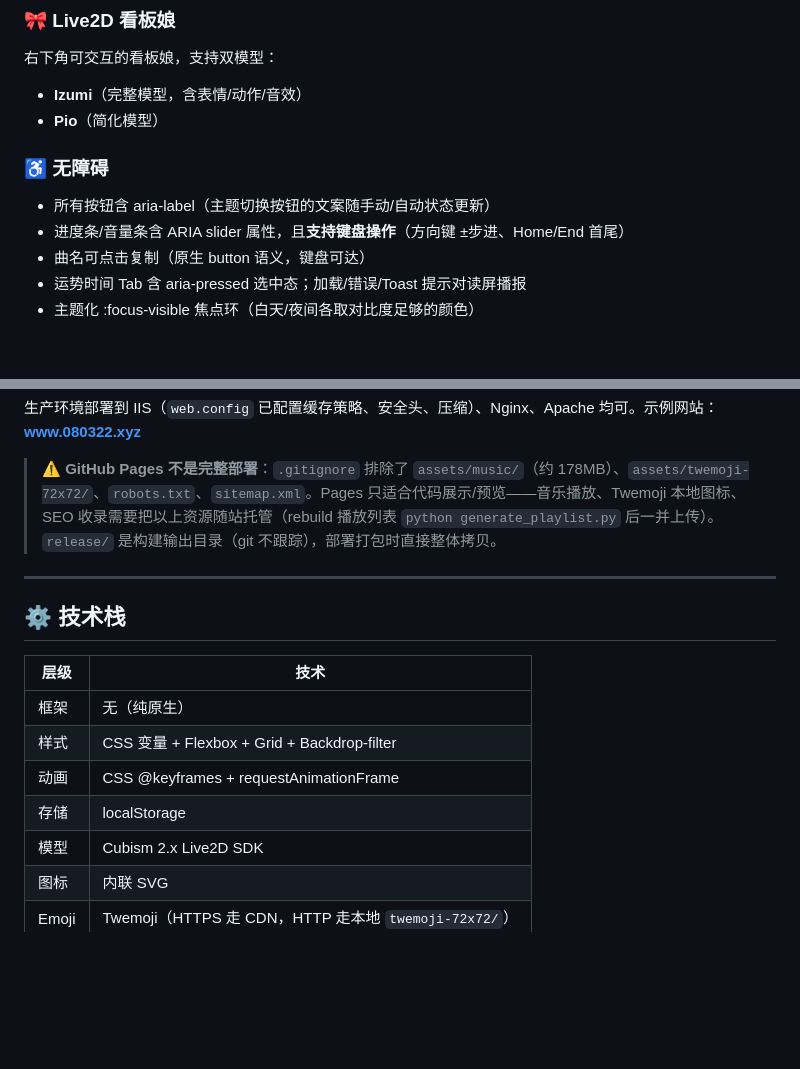
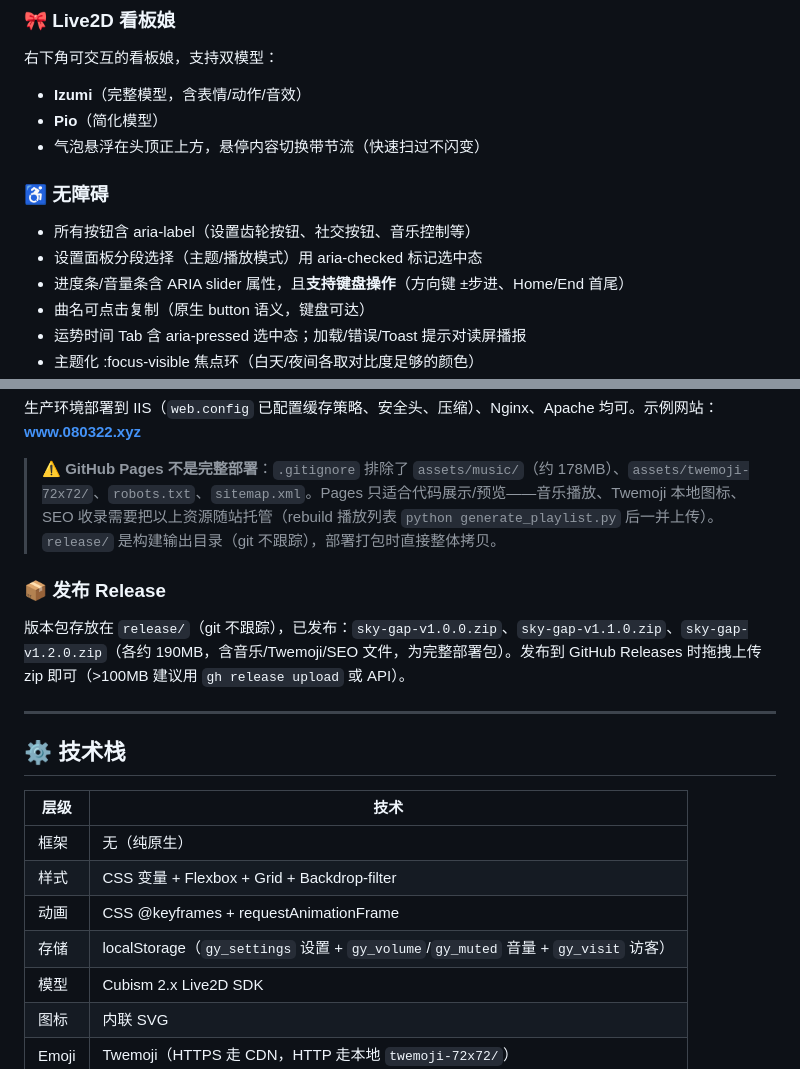
Before and after one commit to Guyugjn/sky-gap-homepage, a Markdown page: README.md, 2 parts joined by grey strips. Rendered like a GitHub page; blank space fills up the shorter version.

```diff
--- a/README.md
+++ b/README.md
@@ -61,9 +68,11 @@ SVG 宫崎骏风格飞鱼，三种行为模式：
 右下角可交互的看板娘，支持双模型：
 - **Izumi**（完整模型，含表情/动作/音效）
 - **Pio**（简化模型）
+- 气泡悬浮在头顶正上方，悬停内容切换带节流（快速扫过不闪变）
 
 ### ♿ 无障碍
-- 所有按钮含 aria-label（主题切换按钮的文案随手动/自动状态更新）
+- 所有按钮含 aria-label（设置齿轮按钮、社交按钮、音乐控制等）
+- 设置面板分段选择（主题/播放模式）用 aria-checked 标记选中态
 - 进度条/音量条含 ARIA slider 属性，且**支持键盘操作**（方向键 ±步进、Home/End 首尾）
 - 曲名可点击复制（原生 button 语义，键盘可达）
 - 运势时间 Tab 含 aria-pressed 选中态；加载/错误/Toast 提示对读屏播报
@@ -121,6 +134,10 @@ python generate_playlist.py
 
 > ⚠️ **GitHub Pages 不是完整部署**：`.gitignore` 排除了 `assets/music/`（约 178MB）、`assets/twemoji-72x72/`、`robots.txt`、`sitemap.xml`。Pages 只适合代码展示/预览——音乐播放、Twemoji 本地图标、SEO 收录需要把以上资源随站托管（rebuild 播放列表 `python generate_playlist.py` 后一并上传）。`release/` 是构建输出目录（git 不跟踪），部署打包时直接整体拷贝。
 
+### 📦 发布 Release
+
+版本包存放在 `release/`（git 不跟踪），已发布：`sky-gap-v1.0.0.zip`、`sky-gap-v1.1.0.zip`、`sky-gap-v1.2.0.zip`（各约 190MB，含音乐/Twemoji/SEO 文件，为完整部署包）。发布到 GitHub Releases 时拖拽上传 zip 即可（>100MB 建议用 `gh release upload` 或 API）。
+
 ---
 
 ## ⚙️ 技术栈
@@ -130,7 +147,7 @@ python generate_playlist.py
 | 框架 | 无（纯原生） |
 | 样式 | CSS 变量 + Flexbox + Grid + Backdrop-filter |
 | 动画 | CSS @keyframes + requestAnimationFrame |
-| 存储 | localStorage |
+| 存储 | localStorage（`gy_settings` 设置 + `gy_volume`/`gy_muted` 音量 + `gy_visit` 访客） |
 | 模型 | Cubism 2.x Live2D SDK |
 | 图标 | 内联 SVG |
 | Emoji | Twemoji（HTTPS 走 CDN，HTTP 走本地 `twemoji-72x72/`） |
```
Also changed, not shown: other parts of README.md (+15 -4 lines), memory.md (+3 -4 lines).
